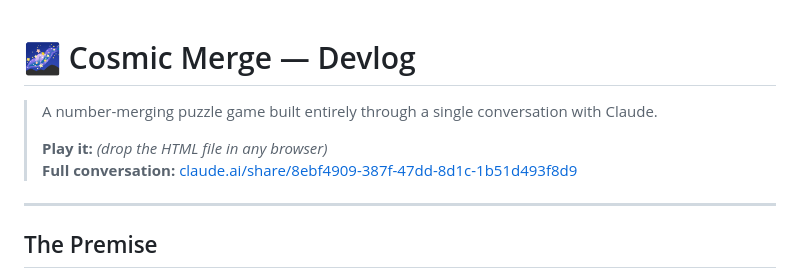
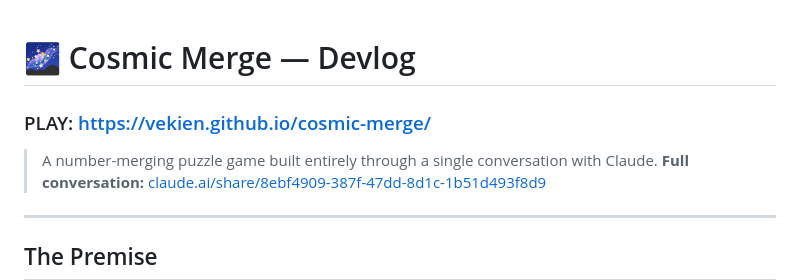
Before and after one commit to vekien/cosmic-merge, a Markdown page: readme.md, the part around the change. Rendered like a GitHub page.

```diff
--- a/readme.md
+++ b/readme.md
@@ -1,8 +1,8 @@
 # 🌌 Cosmic Merge — Devlog
 
+### PLAY: https://vekien.github.io/cosmic-merge/
+
 > A number-merging puzzle game built entirely through a single conversation with Claude.
->
-> **Play it:** *(drop the HTML file in any browser)*
 > **Full conversation:** [claude.ai/share/8ebf4909-387f-47dd-8d1c-1b51d493f8d9](https://claude.ai/share/8ebf4909-387f-47dd-8d1c-1b51d493f8d9)
 
 ---
```
